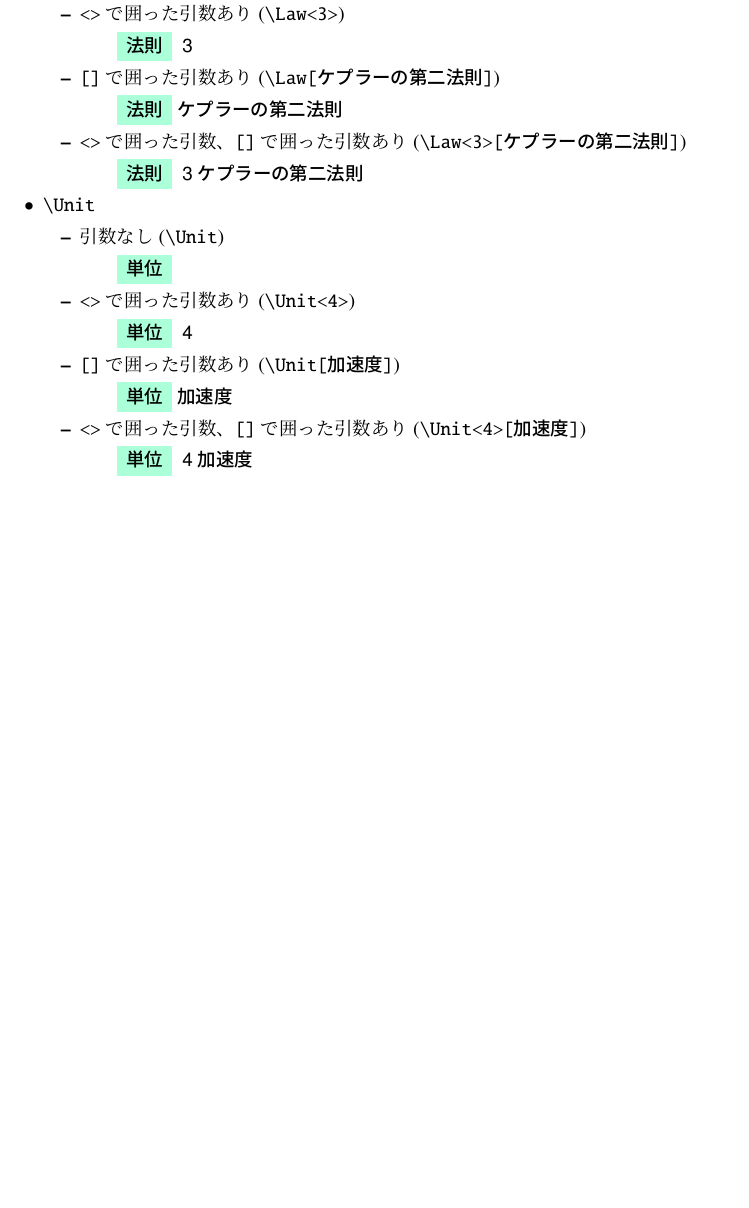
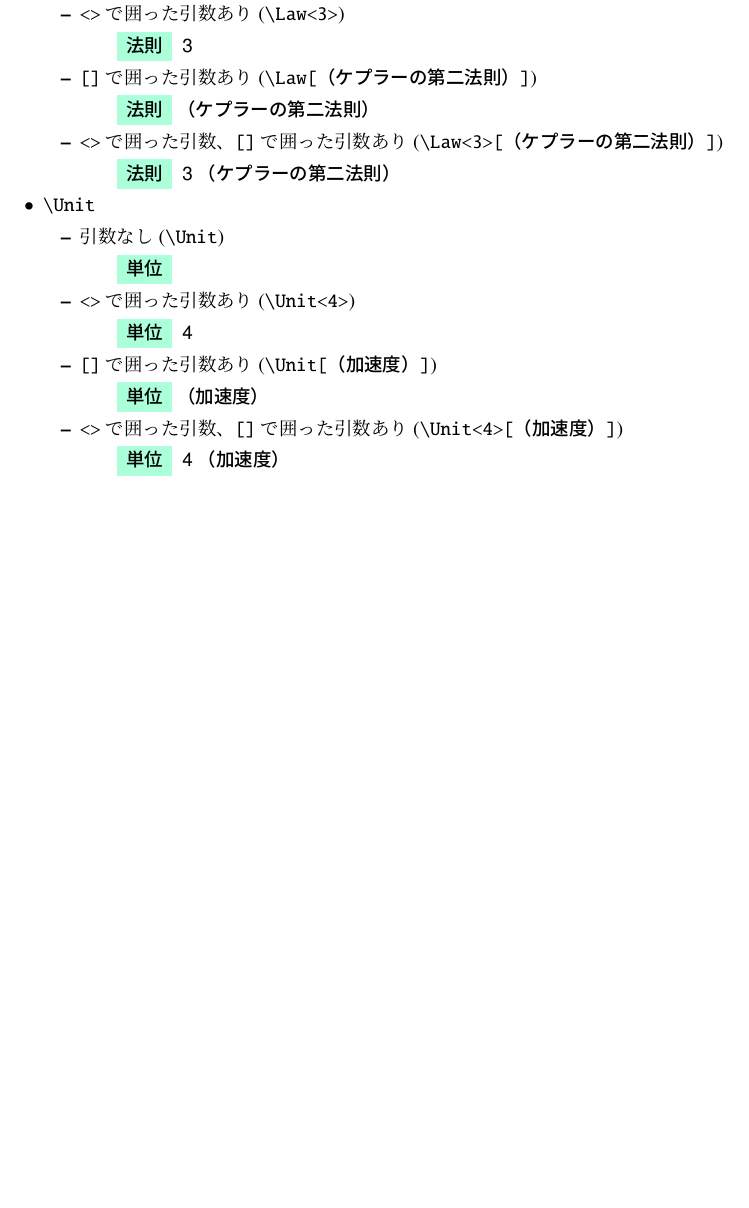
Before and after one commit to nard-tech/nard-tex-physics-package, a LaTeX document (README.tex): part of page 2 of 2, cut so that both start at the same text. Compiled offline with pLaTeX and dvipdfmx.

Commit message:
fix README

```diff
--- a/README.tex
+++ b/README.tex
@@ -69,13 +78,13 @@
           \begin{quote}
             \Law<3>
           \end{quote}
-        \item \verb|[]| で囲った引数あり (\verb|\Law[ケプラーの第二法則]|)
+        \item \verb|[]| で囲った引数あり (\verb|\Law[（ケプラーの第二法則）]|)
           \begin{quote}
-            \Law[ケプラーの第二法則]
+            \Law[（ケプラーの第二法則）]
           \end{quote}
-        \item \verb|<>| で囲った引数、\verb|[]| で囲った引数あり (\verb|\Law<3>[ケプラーの第二法則]|)
+        \item \verb|<>| で囲った引数、\verb|[]| で囲った引数あり (\verb|\Law<3>[（ケプラーの第二法則）]|)
           \begin{quote}
-            \Law<3>[ケプラーの第二法則]
+            \Law<3>[（ケプラーの第二法則）]
           \end{quote}
         %
       \end{itemize}
@@ -89,13 +98,13 @@
           \begin{quote}
             \Unit<4>
           \end{quote}
-        \item \verb|[]| で囲った引数あり (\verb|\Unit[加速度]|)
+        \item \verb|[]| で囲った引数あり (\verb|\Unit[（加速度）]|)
           \begin{quote}
-            \Unit[加速度]
+            \Unit[（加速度）]
           \end{quote}
-        \item \verb|<>| で囲った引数、\verb|[]| で囲った引数あり (\verb|\Unit<4>[加速度]|)
+        \item \verb|<>| で囲った引数、\verb|[]| で囲った引数あり (\verb|\Unit<4>[（加速度）]|)
           \begin{quote}
-            \Unit<4>[加速度]
+            \Unit<4>[（加速度）]
           \end{quote}
         %
       \end{itemize}
```
Also changed, not shown: README.pdf, README.tex (27 more changed lines).
